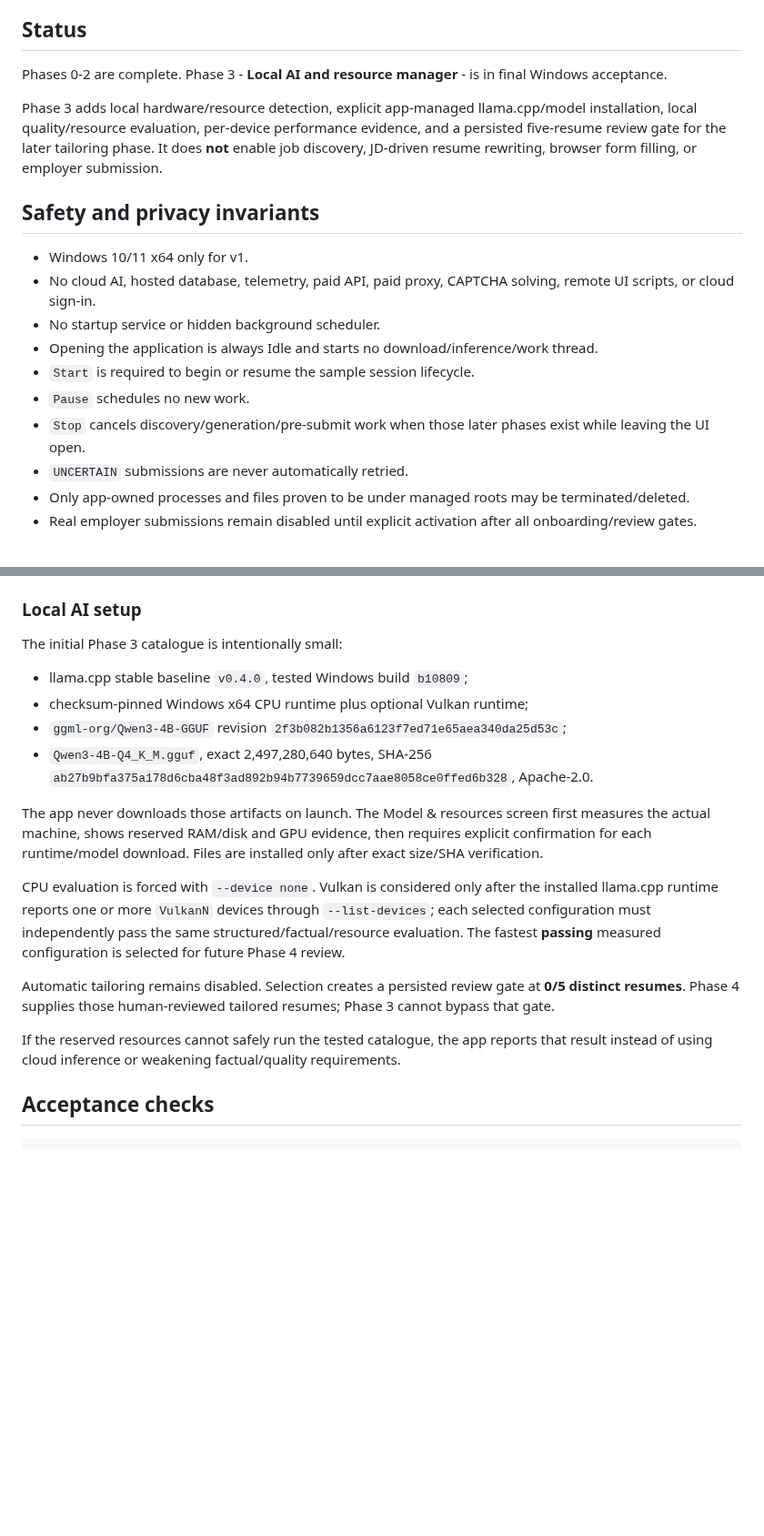
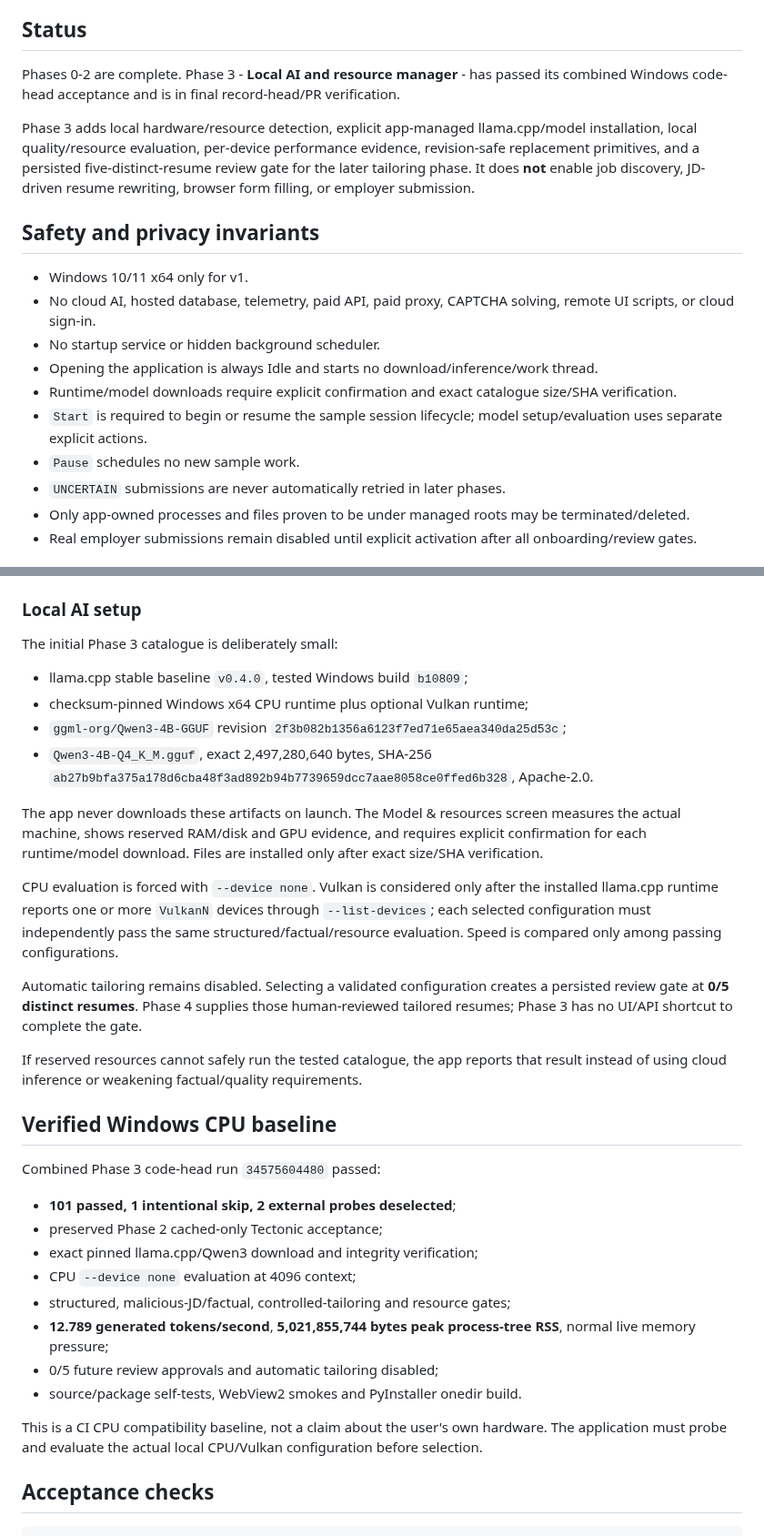
Before and after one commit to AaryaMody1301/jobpilot-local, a Markdown page: README.md, 2 parts joined by grey strips. Shown at 91% size. GitHub-like rendering; blank space fills up the shorter version.

Commit message:
docs: record phase3 verified local model baseline

```diff
--- a/README.md
+++ b/README.md
@@ -4,9 +4,9 @@
 
 ## Status
 
-Phases 0-2 are complete. Phase 3 - **Local AI and resource manager** - is in final Windows acceptance.
+Phases 0-2 are complete. Phase 3 - **Local AI and resource manager** - has passed its combined Windows code-head acceptance and is in final record-head/PR verification.
 
-Phase 3 adds local hardware/resource detection, explicit app-managed llama.cpp/model installation, local quality/resource evaluation, per-device performance evidence, and a persisted five-resume review gate for the later tailoring phase. It does **not** enable job discovery, JD-driven resume rewriting, browser form filling, or employer submission.
+Phase 3 adds local hardware/resource detection, explicit app-managed llama.cpp/model installation, local quality/resource evaluation, per-device performance evidence, revision-safe replacement primitives, and a persisted five-distinct-resume review gate for the later tailoring phase. It does **not** enable job discovery, JD-driven resume rewriting, browser form filling, or employer submission.
 
 ## Safety and privacy invariants
 
@@ -14,10 +14,10 @@ Phase 3 adds local hardware/resource detection, explicit app-managed llama.cpp/m
 - No cloud AI, hosted database, telemetry, paid API, paid proxy, CAPTCHA solving, remote UI scripts, or cloud sign-in.
 - No startup service or hidden background scheduler.
 - Opening the application is always Idle and starts no download/inference/work thread.
-- `Start` is required to begin or resume the sample session lifecycle.
-- `Pause` schedules no new work.
-- `Stop` cancels discovery/generation/pre-submit work when those later phases exist while leaving the UI open.
-- `UNCERTAIN` submissions are never automatically retried.
+- Runtime/model downloads require explicit confirmation and exact catalogue size/SHA verification.
+- `Start` is required to begin or resume the sample session lifecycle; model setup/evaluation uses separate explicit actions.
+- `Pause` schedules no new sample work.
+- `UNCERTAIN` submissions are never automatically retried in later phases.
 - Only app-owned processes and files proven to be under managed roots may be terminated/deleted.
 - Real employer submissions remain disabled until explicit activation after all onboarding/review gates.
 
@@ -42,20 +42,35 @@ Tectonic remains two-step: explicitly populate missing support files when needed
 
 ### Local AI setup
 
-The initial Phase 3 catalogue is intentionally small:
+The initial Phase 3 catalogue is deliberately small:
 
 - llama.cpp stable baseline `v0.4.0`, tested Windows build `b10809`;
 - checksum-pinned Windows x64 CPU runtime plus optional Vulkan runtime;
 - `ggml-org/Qwen3-4B-GGUF` revision `2f3b082b1356a6123f7ed71e65aea340da25d53c`;
 - `Qwen3-4B-Q4_K_M.gguf`, exact 2,497,280,640 bytes, SHA-256 `ab27b9bfa375a178d6cba48f3ad892b94b7739659dcc7aae8058ce0ffed6b328`, Apache-2.0.
 
-The app never downloads those artifacts on launch. The Model & resources screen first measures the actual machine, shows reserved RAM/disk and GPU evidence, then requires explicit confirmation for each runtime/model download. Files are installed only after exact size/SHA verification.
+The app never downloads these artifacts on launch. The Model & resources screen measures the actual machine, shows reserved RAM/disk and GPU evidence, and requires explicit confirmation for each runtime/model download. Files are installed only after exact size/SHA verification.
 
-CPU evaluation is forced with `--device none`. Vulkan is considered only after the installed llama.cpp runtime reports one or more `VulkanN` devices through `--list-devices`; each selected configuration must independently pass the same structured/factual/resource evaluation. The fastest **passing** measured configuration is selected for future Phase 4 review.
+CPU evaluation is forced with `--device none`. Vulkan is considered only after the installed llama.cpp runtime reports one or more `VulkanN` devices through `--list-devices`; each selected configuration must independently pass the same structured/factual/resource evaluation. Speed is compared only among passing configurations.
 
-Automatic tailoring remains disabled. Selection creates a persisted review gate at **0/5 distinct resumes**. Phase 4 supplies those human-reviewed tailored resumes; Phase 3 cannot bypass that gate.
+Automatic tailoring remains disabled. Selecting a validated configuration creates a persisted review gate at **0/5 distinct resumes**. Phase 4 supplies those human-reviewed tailored resumes; Phase 3 has no UI/API shortcut to complete the gate.
 
-If the reserved resources cannot safely run the tested catalogue, the app reports that result instead of using cloud inference or weakening factual/quality requirements.
+If reserved resources cannot safely run the tested catalogue, the app reports that result instead of using cloud inference or weakening factual/quality requirements.
+
+## Verified Windows CPU baseline
+
+Combined Phase 3 code-head run `34575604480` passed:
+
+- **101 passed, 1 intentional skip, 2 external probes deselected**;
+- preserved Phase 2 cached-only Tectonic acceptance;
+- exact pinned llama.cpp/Qwen3 download and integrity verification;
+- CPU `--device none` evaluation at 4096 context;
+- structured, malicious-JD/factual, controlled-tailoring and resource gates;
+- **12.789 generated tokens/second**, **5,021,855,744 bytes peak process-tree RSS**, normal live memory pressure;
+- 0/5 future review approvals and automatic tailoring disabled;
+- source/package self-tests, WebView2 smokes and PyInstaller onedir build.
+
+This is a CI CPU compatibility baseline, not a claim about the user's own hardware. The application must probe and evaluate the actual local CPU/Vulkan configuration before selection.
 
 ## Acceptance checks
 
```
Also changed, not shown: other parts of README.md (+1 -1 lines).
